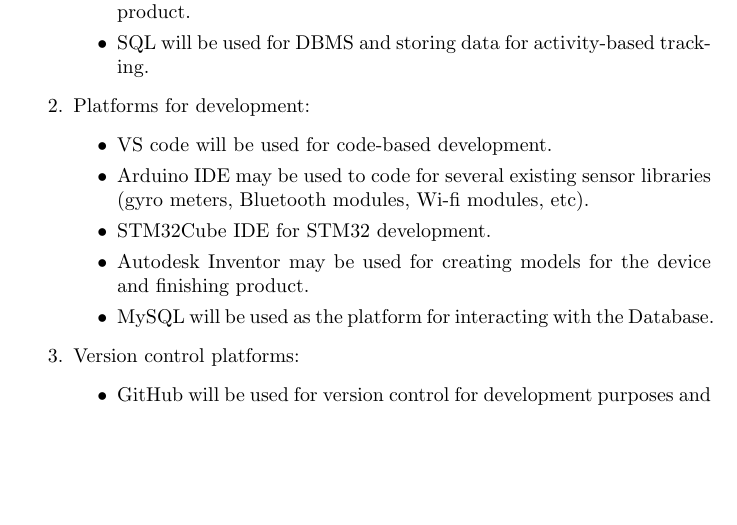
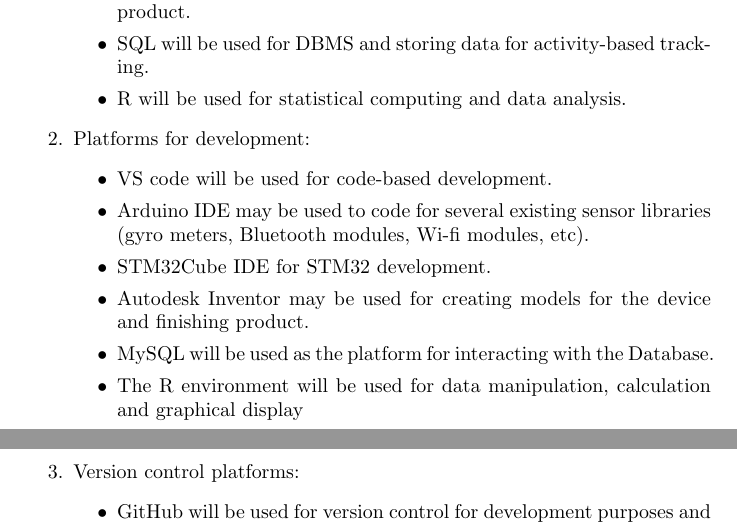
Before and after one commit to zakerl/Capstone_Project, a LaTeX document (docs/DevelopmentPlan/DevelopmentPlan.tex): part of page 6 of 8 before the commit and two parts of pages 6 and 7 of 8 after it, the two joined at a grey line, cut so that both start at the same text, the shorter picture padded with empty space. Compiled offline with pdfLaTeX.

Commit message:
Added R as a potential language along with it's software

```diff
--- a/docs/DevelopmentPlan/DevelopmentPlan.tex
+++ b/docs/DevelopmentPlan/DevelopmentPlan.tex
@@ -106,6 +106,7 @@
 \item C will be used to program the embedded system (micro-controllers) for efficiency and memory constraints.
 \item C\# will be used the team decides to use Unity to create parts of the product.
 \item SQL will be used for DBMS and storing data for activity-based tracking.
+\item R will be used for statistical computing and data analysis.
 \end{itemize}
 \item Platforms for development:
 \begin{itemize}
@@ -114,7 +115,9 @@
 \item STM32Cube IDE for STM32 development.
 \item Autodesk Inventor may be used for creating models for the device and finishing product.
 \item MySQL will be used as the platform for interacting with the Database.
+\item The R environment will be used for data manipulation, calculation and graphical display\\\\
 \end{itemize}
+
 \item Version control platforms:
 \begin{itemize}
 \item GitHub will be used for version control for development purposes and general group activity tracking.
```
Also changed, not shown: docs/DevelopmentPlan/DevelopmentPlan.pdf.
